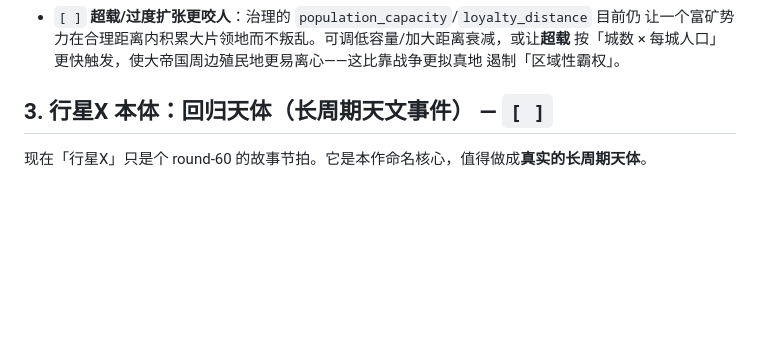
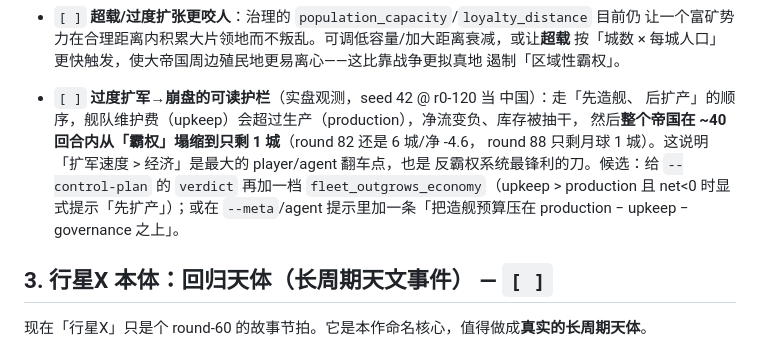
Before and after one commit to windwhiterain/planet_x, a Markdown page: .agents/ideas.md, the part around the change. Drawn GitHub-style; blank space fills up the shorter version.

Commit message:
ideas: note fleet-outgrows-economy collapse observation

```diff
--- a/.agents/ideas.md
+++ b/.agents/ideas.md
@@ -107,6 +107,14 @@
   让一个富矿势力在合理距离内积累大片领地而不叛乱。可调低容量/加大距离衰减，或让**超载**
   按「城数 × 每城人口」更快触发，使大帝国周边殖民地更易离心——这比靠战争更拟真地
   遏制「区域性霸权」。
+
+- `[ ]` **过度扩军→崩盘的可读护栏**（实盘观测，seed 42 @ r0-120 当 中国）：走「先造舰、
+  后扩产」的顺序，舰队维护费（upkeep）会超过生产（production），净流变负、库存被抽干，
+  然后**整个帝国在 ~40 回合内从「霸权」塌缩到只剩 1 城**（round 82 还是 6 城/净 -4.6，
+  round 88 只剩月球 1 城）。这说明「扩军速度 > 经济」是最大的 player/agent 翻车点，也是
+  反霸权系统最锋利的刀。候选：给 `--control-plan` 的 `verdict` 再加一档
+  `fleet_outgrows_economy`（upkeep > production 且 net<0 时显式提示「先扩产」）；或在
+  `--meta`/agent 提示里加一条「把造舰预算压在 production − upkeep − governance 之上」。
 
 ## 3. 行星X 本体：回归天体（长周期天文事件） — `[ ]`
 
```
